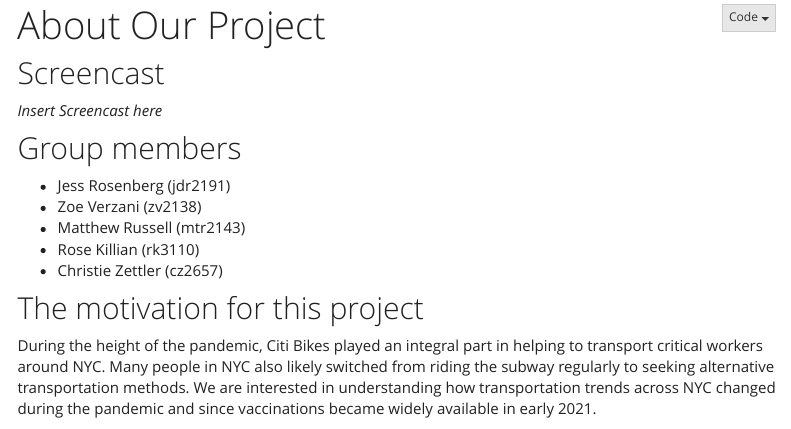
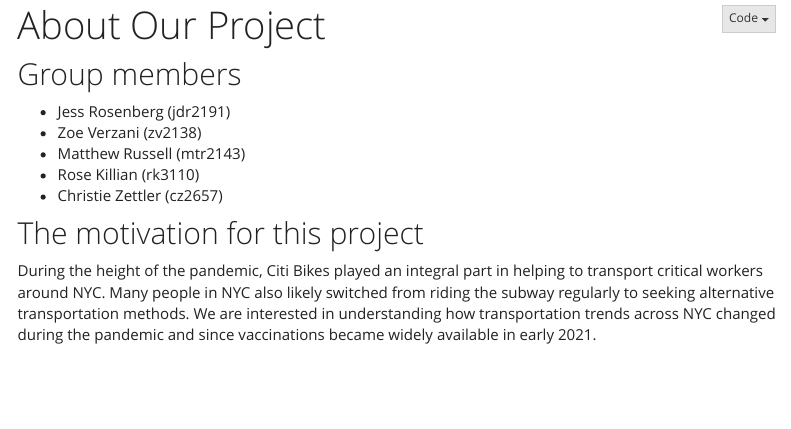
Before and after one commit to jessrosenberg14/nyccitibikes.github.io, an R Markdown document (about_us.Rmd): the page in a window 1100 px wide, from 170 px down before the commit and from 120 px down after it, so that both start at the same text. Rendered offline with R 4.5, knitr and Pandoc, with nearby package versions; folded parts are opened; some code elsewhere in the file could not run offline; menus at the side of the page are left out.

Commit message:
built before edits

````diff
--- a/_site.yml
+++ b/_site.yml
@@ -11,7 +11,7 @@ navbar:
       href: travel_patterns.html
     - text: "Commuting Services"
       href: commuting_services.html
-    - text: "CitiBike Destinations Shiny App"
+    - text: "CitiBike Shiny App"
       href: https://mtr2143.shinyapps.io/shiny_end_stations/
     - text: "Subway Shiny App"
       href: https://zoeverzani.shinyapps.io/subway_ridership/
--- a/about_us.Rmd
+++ b/about_us.Rmd
@@ -12,9 +12,6 @@ output:
 library(tidyverse)
 library(timevis)
 ```
-
-## Screencast
-*Insert Screencast here*
 
 ## Group members
 * Jess Rosenberg (jdr2191)
````
Also changed, not shown: report.Rmd (+1 -1 lines), about_us.html, commuting_services.html, index.html, report.html, travel_patterns.html.
